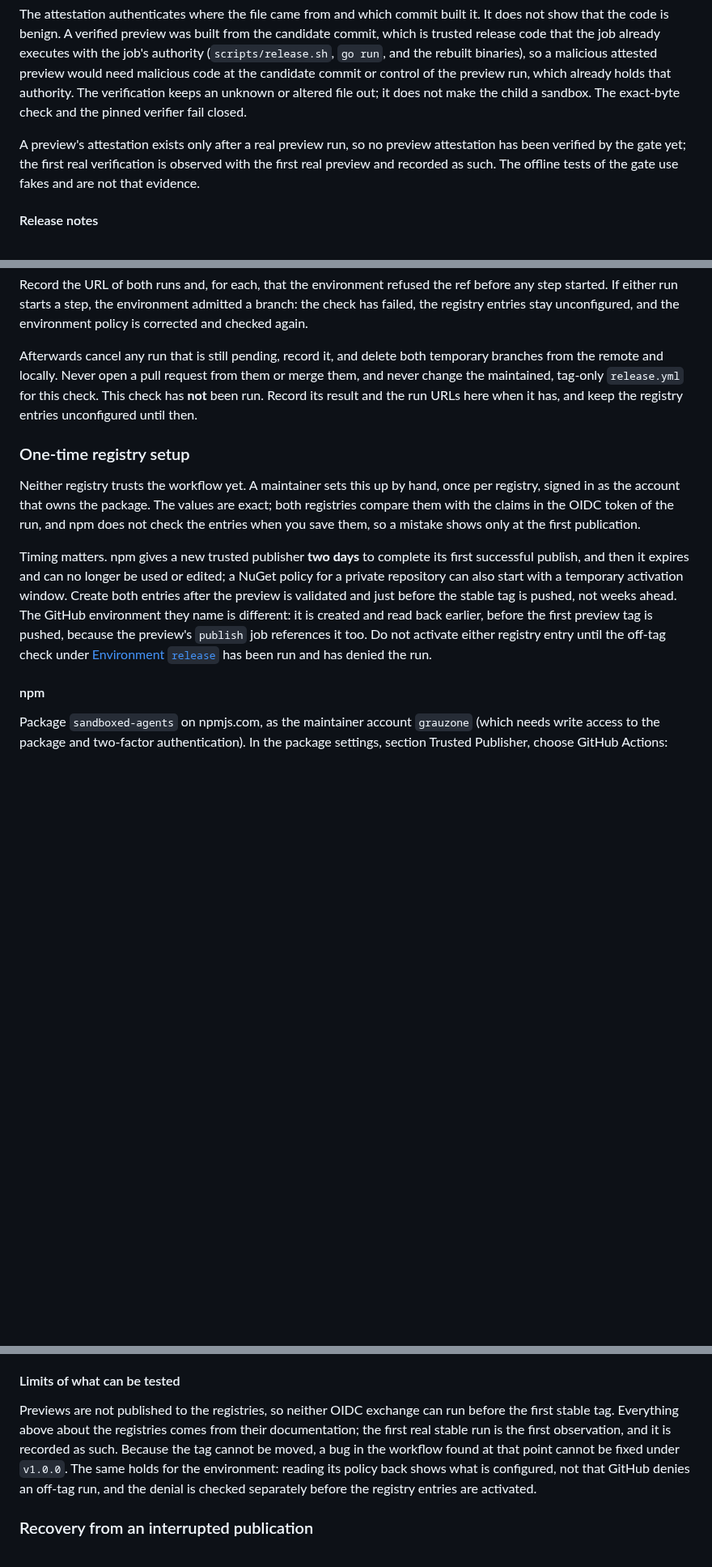
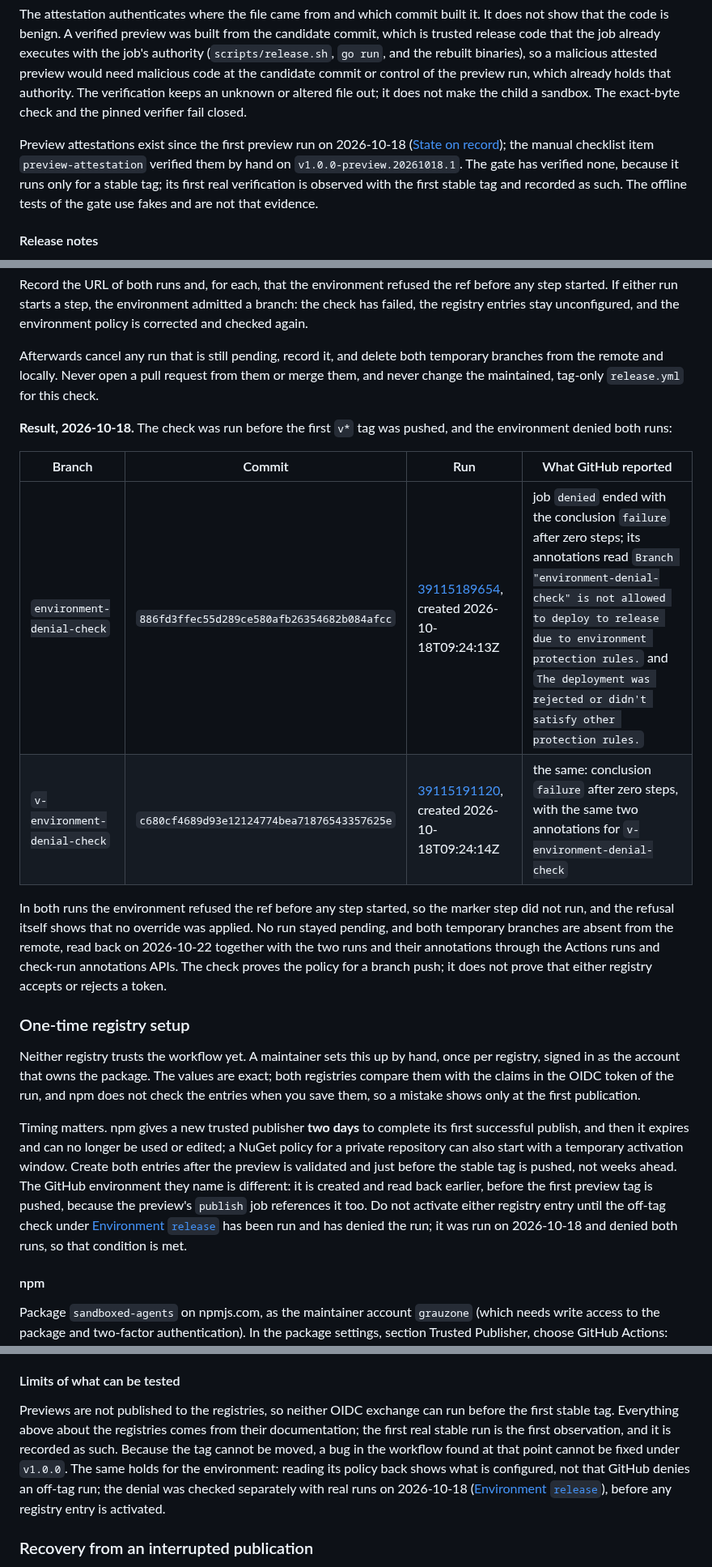
Before and after one commit to grauzone-labs/sandboxed-agents, a Markdown page: docs/maintainers.md, 3 parts joined by grey strips. Shown at 81% size. Rendered like a GitHub page; blank space fills up the shorter version.

```diff
--- a/docs/maintainers.md
+++ b/docs/maintainers.md
@@ -234,7 +234,7 @@ The stable gate compares the asset hash that the preview's Linux executable prin
 
 The attestation authenticates where the file came from and which commit built it. It does not show that the code is benign. A verified preview was built from the candidate commit, which is trusted release code that the job already executes with the job's authority (`scripts/release.sh`, `go run`, and the rebuilt binaries), so a malicious attested preview would need malicious code at the candidate commit or control of the preview run, which already holds that authority. The verification keeps an unknown or altered file out; it does not make the child a sandbox. The exact-byte check and the pinned verifier fail closed.
 
-A preview's attestation exists only after a real preview run, so no preview attestation has been verified by the gate yet; the first real verification is observed with the first real preview and recorded as such. The offline tests of the gate use fakes and are not that evidence.
+Preview attestations exist since the first preview run on 2026-10-18 ([State on record](#state-on-record)); the manual checklist item `preview-attestation` verified them by hand on `v1.0.0-preview.20261018.1`. The gate has verified none, because it runs only for a stable tag; its first real verification is observed with the first stable tag and recorded as such. The offline tests of the gate use fakes and are not that evidence.
 #### Release notes
 
 Release notes live in `docs/release-notes/X.Y.Z.md`, one file per version, committed before the preview tag so that they belong to the validated commit. A preview `vX.Y.Z-preview.YYYYMMDD.N` uses the notes of its base version `X.Y.Z`. The publication job fails before it builds its release artifacts when the file is missing or empty at the tagged commit. The workflow publishes the file as the release text; for a stable release it appends, for each gate, the commit it passed on. The notes of 1.0.0 are [`docs/release-notes/1.0.0.md`](release-notes/1.0.0.md); they claim no gate result.
@@ -342,13 +342,22 @@ The workflow has a GitHub-hosted runner, no token permissions (no `id-token`, no
 
 Record the URL of both runs and, for each, that the environment refused the ref before any step started. If either run starts a step, the environment admitted a branch: the check has failed, the registry entries stay unconfigured, and the environment policy is corrected and checked again.
 
-Afterwards cancel any run that is still pending, record it, and delete both temporary branches from the remote and locally. Never open a pull request from them or merge them, and never change the maintained, tag-only `release.yml` for this check. This check has **not** been run. Record its result and the run URLs here when it has, and keep the registry entries unconfigured until then.
+Afterwards cancel any run that is still pending, record it, and delete both temporary branches from the remote and locally. Never open a pull request from them or merge them, and never change the maintained, tag-only `release.yml` for this check.
+
+**Result, 2026-10-18.** The check was run before the first `v*` tag was pushed, and the environment denied both runs:
+
+| Branch | Commit | Run | What GitHub reported |
+|---|---|---|---|
+| `environment-denial-check` | `886fd3ffec55d289ce580afb26354682b084afcc` | [39115189654](https://github.com/grauzone-labs/sandboxed-agents/actions/runs/39115189654), created 2026-10-18T09:24:13Z | job `denied` ended with the conclusion `failure` after zero steps; its annotations read `Branch "environment-denial-check" is not allowed to deploy to release due to environment protection rules.` and `The deployment was rejected or didn't satisfy other protection rules.` |
+| `v-environment-denial-check` | `c680cf4689d93e12124774bea71876543357625e` | [39115191120](https://github.com/grauzone-labs/sandboxed-agents/actions/runs/39115191120), created 2026-10-18T09:24:14Z | the same: conclusion `failure` after zero steps, with the same two annotations for `v-environment-denial-check` |
+
+In both runs the environment refused the ref before any step started, so the marker step did not run, and the refusal itself shows that no override was applied. No run stayed pending, and both temporary branches are absent from the remote, read back on 2026-10-22 together with the two runs and their annotations through the Actions runs and check-run annotations APIs. The check proves the policy for a branch push; it does not prove that either registry accepts or rejects a token.
 
 ### One-time registry setup
 
 Neither registry trusts the workflow yet. A maintainer sets this up by hand, once per registry, signed in as the account that owns the package. The values are exact; both registries compare them with the claims in the OIDC token of the run, and npm does not check the entries when you save them, so a mistake shows only at the first publication.
 
-Timing matters. npm gives a new trusted publisher **two days** to complete its first successful publish, and then it expires and can no longer be used or edited; a NuGet policy for a private repository can also start with a temporary activation window. Create both entries after the preview is validated and just before the stable tag is pushed, not weeks ahead. The GitHub environment they name is different: it is created and read back earlier, before the first preview tag is pushed, because the preview's `publish` job references it too. Do not activate either registry entry until the off-tag check under [Environment `release`](#environment-release) has been run and has denied the run.
+Timing matters. npm gives a new trusted publisher **two days** to complete its first successful publish, and then it expires and can no longer be used or edited; a NuGet policy for a private repository can also start with a temporary activation window. Create both entries after the preview is validated and just before the stable tag is pushed, not weeks ahead. The GitHub environment they name is different: it is created and read back earlier, before the first preview tag is pushed, because the preview's `publish` job references it too. Do not activate either registry entry until the off-tag check under [Environment `release`](#environment-release) has been run and has denied the run; it was run on 2026-10-18 and denied both runs, so that condition is met.
 
 #### npm
 
@@ -396,7 +405,7 @@ Issue #8 allowed a classic token held as a repository secret, `NPM_TOKEN` or `NU
 
 #### Limits of what can be tested
 
-Previews are not published to the registries, so neither OIDC exchange can run before the first stable tag. Everything above about the registries comes from their documentation; the first real stable run is the first observation, and it is recorded as such. Because the tag cannot be moved, a bug in the workflow found at that point cannot be fixed under `v1.0.0`. The same holds for the environment: reading its policy back shows what is configured, not that GitHub denies an off-tag run, and the denial is checked separately before the registry entries are activated.
+Previews are not published to the registries, so neither OIDC exchange can run before the first stable tag. Everything above about the registries comes from their documentation; the first real stable run is the first observation, and it is recorded as such. Because the tag cannot be moved, a bug in the workflow found at that point cannot be fixed under `v1.0.0`. The same holds for the environment: reading its policy back shows what is configured, not that GitHub denies an off-tag run; the denial was checked separately with real runs on 2026-10-18 ([Environment `release`](#environment-release)), before any registry entry is activated.
 
 ### Recovery from an interrupted publication
 
```
Also changed, not shown: other parts of docs/maintainers.md (+7 -7 lines).
